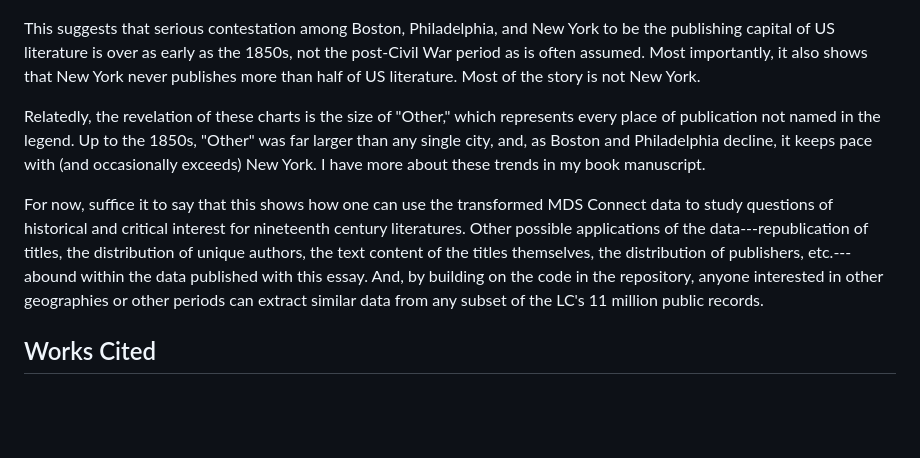
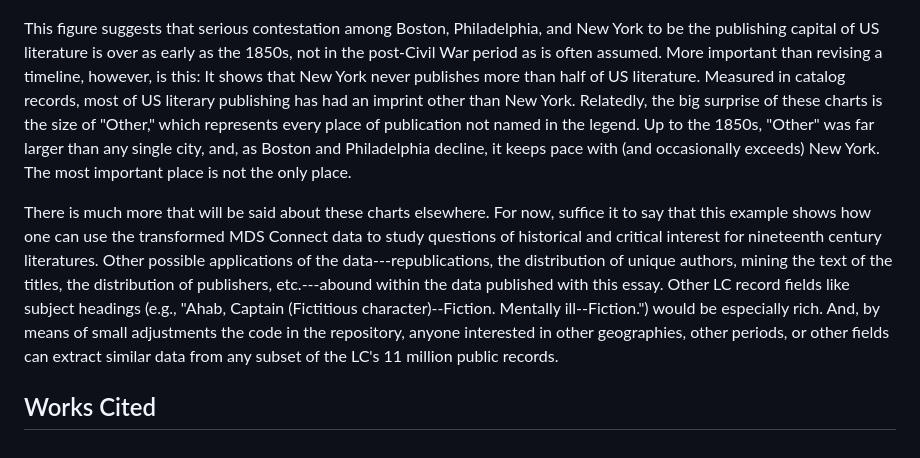
Before and after one commit to sec122/c19dc, a Markdown page: essay/essay.md, the part around the change printed below. Drawn GitHub-style; blank space fills up the shorter version.

```diff
--- a/essay/essay.md
+++ b/essay/essay.md
@@ -43,10 +49,8 @@ The graph shows the absolute growth in the amount of annual publishing in Americ
 
 ![Five-year rolling average of the proportion of LC American literature books, 1800-1945.](../lc_city_year_normed.png)
 
-This suggests that serious contestation among Boston, Philadelphia, and New York to be the publishing capital of US literature is over as early as the 1850s, not the post-Civil War period as is often assumed. Most importantly, it also shows that New York never publishes more than half of US literature. Most of the story is not New York.
+This figure suggests that serious contestation among Boston, Philadelphia, and New York to be the publishing capital of US literature is over as early as the 1850s, not in the post-Civil War period as is often assumed. More important than revising a timeline, however, is this: It shows that New York never publishes more than half of US literature. Measured in catalog records, most of US literary publishing has had an imprint other than New York. Relatedly, the big surprise of these charts is the size of "Other," which represents every place of publication not named in the legend. Up to the 1850s, "Other" was far larger than any single city, and, as Boston and Philadelphia decline, it keeps pace with (and occasionally exceeds) New York. The most important place is not the only place.
 
-Relatedly, the revelation of these charts is the size of "Other," which represents every place of publication not named in the legend. Up to the 1850s, "Other" was far larger than any single city, and, as Boston and Philadelphia decline, it keeps pace with (and occasionally exceeds) New York. I have more about these trends in my book manuscript.
-
-For now, suffice it to say that this shows how one can use the transformed MDS Connect data to study questions of historical and critical interest for nineteenth century literatures. Other possible applications of the data---republication of titles, the distribution of unique authors, the text content of the titles themselves, the distribution of publishers, etc.---abound within the data published with this essay. And, by building on the code in the repository, anyone interested in other geographies or other periods can extract similar data from any subset of the LC's 11 million public records.
+There is much more that will be said about these charts elsewhere. For now, suffice it to say that this example shows how one can use the transformed MDS Connect data to study questions of historical and critical interest for nineteenth century literatures. Other possible applications of the data---republications, the distribution of unique authors, mining the text of the titles, the distribution of publishers, etc.---abound within the data published with this essay. Other LC record fields like subject headings (e.g., "Ahab, Captain (Fictitious character)--Fiction. Mentally ill--Fiction.") would be especially rich. And, by means of small adjustments the code in the repository, anyone interested in other geographies, other periods, or other fields can extract similar data from any subset of the LC's 11 million public records.
 
 ## Works Cited
```
Also changed, not shown: other parts of essay/essay.md (+14 -8 lines).
